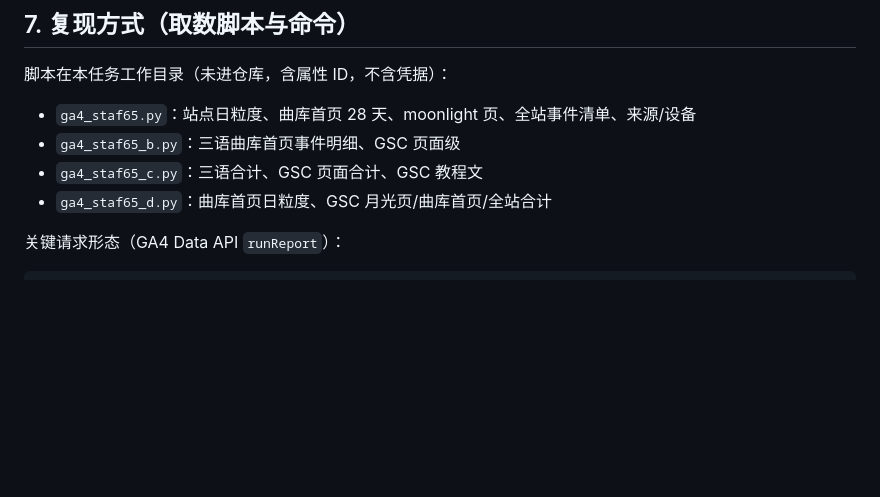
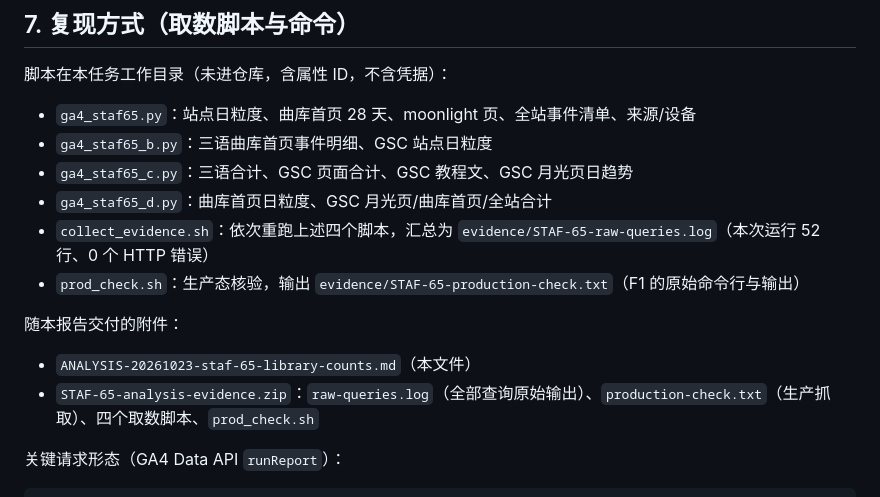
Before and after one commit to yandong2023/piano-online, a Markdown page: docs/growth/ANALYSIS-20261023-staf-65-library-counts.md, the part around the change. Rendered like a GitHub page; blank space fills up the shorter version.

Commit message:
docs(growth): 补充 STAF-65 分析的可复现清单

```diff
--- a/docs/growth/ANALYSIS-20261023-staf-65-library-counts.md
+++ b/docs/growth/ANALYSIS-20261023-staf-65-library-counts.md
@@ -151,9 +151,15 @@
 脚本在本任务工作目录（未进仓库，含属性 ID，不含凭据）：
 
 - `ga4_staf65.py`：站点日粒度、曲库首页 28 天、moonlight 页、全站事件清单、来源/设备
-- `ga4_staf65_b.py`：三语曲库首页事件明细、GSC 页面级
-- `ga4_staf65_c.py`：三语合计、GSC 页面合计、GSC 教程文
+- `ga4_staf65_b.py`：三语曲库首页事件明细、GSC 站点日粒度
+- `ga4_staf65_c.py`：三语合计、GSC 页面合计、GSC 教程文、GSC 月光页日趋势
 - `ga4_staf65_d.py`：曲库首页日粒度、GSC 月光页/曲库首页/全站合计
+- `collect_evidence.sh`：依次重跑上述四个脚本，汇总为 `evidence/STAF-65-raw-queries.log`（本次运行 52 行、0 个 HTTP 错误）
+- `prod_check.sh`：生产态核验，输出 `evidence/STAF-65-production-check.txt`（F1 的原始命令行与输出）
+
+随本报告交付的附件：
+- `ANALYSIS-20261023-staf-65-library-counts.md`（本文件）
+- `STAF-65-analysis-evidence.zip`：`raw-queries.log`（全部查询原始输出）、`production-check.txt`（生产抓取）、四个取数脚本、`prod_check.sh`
 
 关键请求形态（GA4 Data API `runReport`）：
 
```
